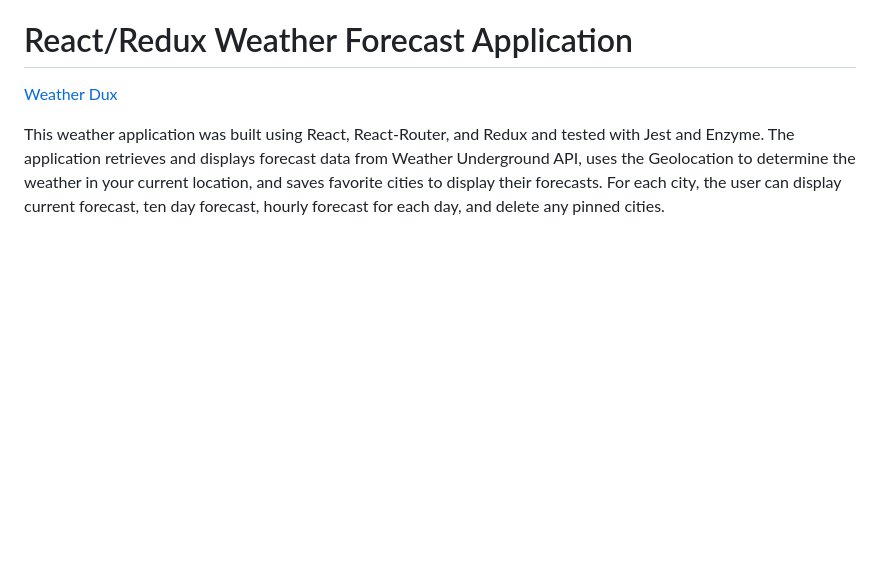
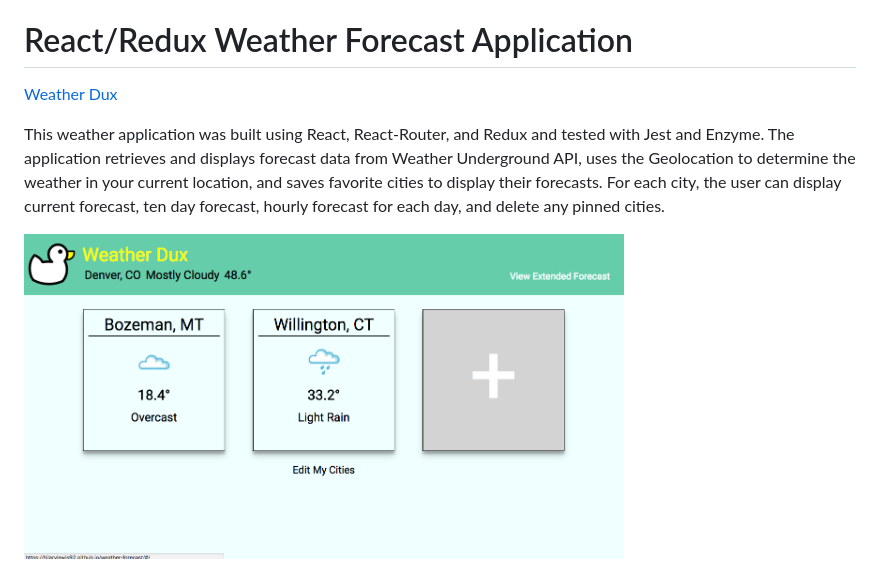
Before and after one commit to hilarylewis92/weather-forecast, a Markdown page: README.md, the part around the change. Rendered like a GitHub page; pictures changed too: src/imgs/weather-dux.png (added); blank space fills up the shorter version.

Commit message:
Shows image in readme

```diff
--- a/README.md
+++ b/README.md
@@ -3,3 +3,5 @@
 [Weather Dux](https://hilarylewis92.github.io/weather-forecast/#/?_k=myzv4x)
 
 This weather application was built using React, React-Router, and Redux and tested with Jest and Enzyme. The application retrieves and displays forecast data from Weather Underground API, uses the Geolocation to determine the weather in your current location, and saves favorite cities to display their forecasts. For each city, the user can display current forecast, ten day forecast, hourly forecast for each day, and delete any pinned cities.
+
+<img src="src/imgs/weather-dux.png" alt="weather app project picture" height="400px" width="600px">
```
